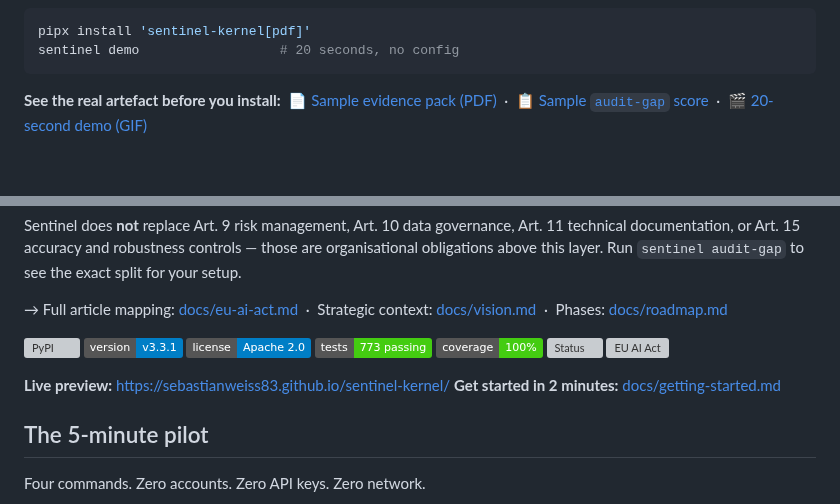
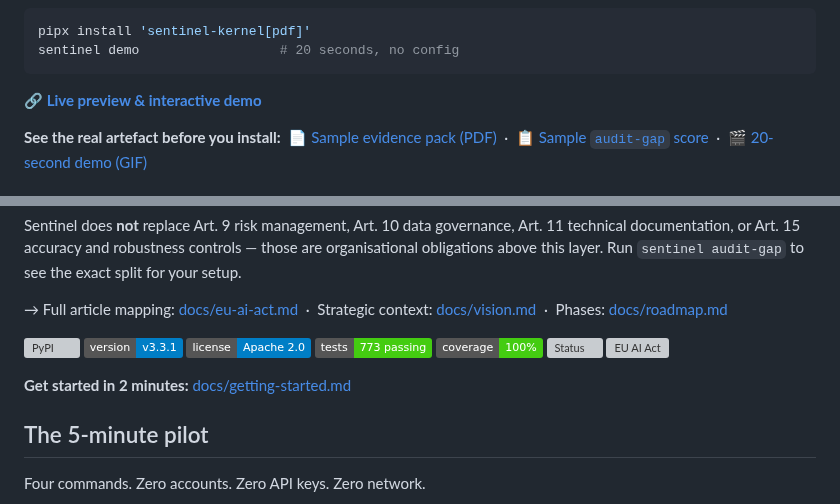
Before and after one commit to sebastianweiss83/sentinel-kernel, a Markdown page: README.md, 2 parts joined by grey strips. Rendered like a GitHub page; badges without logos; blank space fills up the shorter version; grey boxes are pictures that could not be loaded.

Commit message:
docs: surface live preview link prominently in README hero

````diff
--- a/README.md
+++ b/README.md
@@ -16,6 +16,8 @@ like a regulated bank.*
 pipx install 'sentinel-kernel[pdf]'
 sentinel demo                  # 20 seconds, no config
 ```
+
+**🔗 [Live preview & interactive demo](https://sebastianweiss83.github.io/sentinel-kernel/)**
 
 **See the real artefact before you install:**
 &nbsp;📄 [Sample evidence pack (PDF)](docs/samples/audit-evidence-pack-sample.pdf)
@@ -58,7 +60,6 @@ layer. Run `sentinel audit-gap` to see the exact split for your setup.
 [![EU AI Act](https://img.shields.io/badge/EU%20AI%20Act-Art.%2012%2F13%2F14%2F17-green)](docs/eu-ai-act.md)
 <!-- SYNC_ALL_README_END -->
 
-**Live preview:** https://sebastianweiss83.github.io/sentinel-kernel/
 **Get started in 2 minutes:** [docs/getting-started.md](docs/getting-started.md)
 
 ## The 5-minute pilot
````
